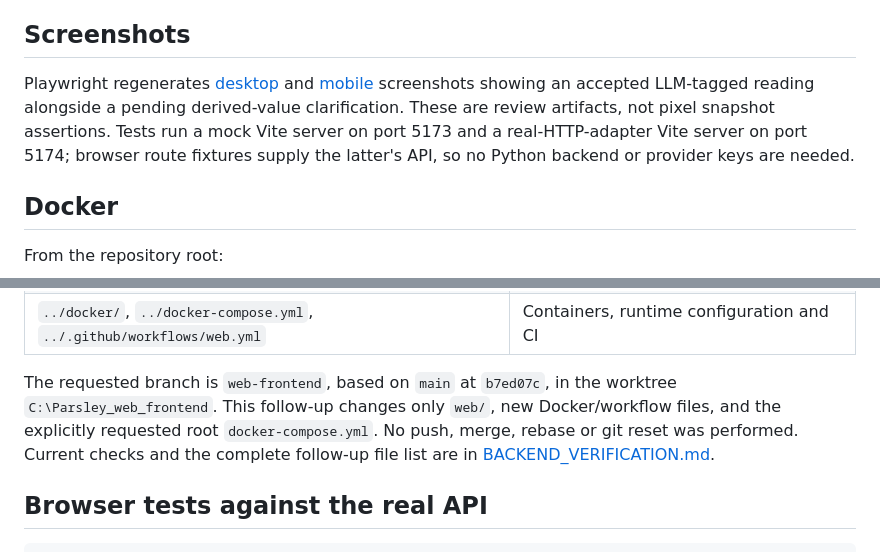
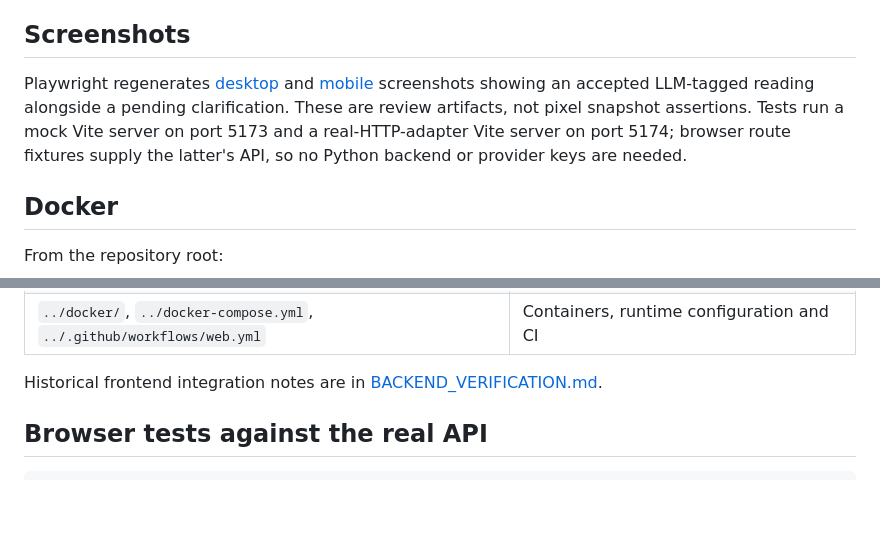
Before and after one commit to Ashwin-Projects/parsley, a Markdown page: web/README.md, 2 parts joined by grey strips. Rendered like a GitHub page; blank space fills up the shorter version.

```diff
--- a/web/README.md
+++ b/web/README.md
@@ -70,7 +92,7 @@ The eight sidebar examples come from `LANGUAGE_SPEC.md` sections 4 and 6. Variab
 
 ## Screenshots
 
-Playwright regenerates [desktop](screenshots/workspace-desktop.png) and [mobile](screenshots/workspace-mobile.png) screenshots showing an accepted LLM-tagged reading alongside a pending derived-value clarification. These are review artifacts, not pixel snapshot assertions. Tests run a mock Vite server on port 5173 and a real-HTTP-adapter Vite server on port 5174; browser route fixtures supply the latter's API, so no Python backend or provider keys are needed.
+Playwright regenerates [desktop](screenshots/workspace-desktop.png) and [mobile](screenshots/workspace-mobile.png) screenshots showing an accepted LLM-tagged reading alongside a pending clarification. These are review artifacts, not pixel snapshot assertions. Tests run a mock Vite server on port 5173 and a real-HTTP-adapter Vite server on port 5174; browser route fixtures supply the latter's API, so no Python backend or provider keys are needed.
 
 ## Docker
 
@@ -113,7 +135,7 @@ The API comes from `src/parsley/web/`, and Docker Engine must be running. See [d
 | `BACKEND_PLAN.md`, `BACKEND_VERIFICATION.md`                                                    | Follow-up plan, exact results and changed-file list                   |
 | `../docker/`, `../docker-compose.yml`, `../.github/workflows/web.yml`                           | Containers, runtime configuration and CI                              |
 
-The requested branch is `web-frontend`, based on `main` at `b7ed07c`, in the worktree `C:\Parsley_web_frontend`. This follow-up changes only `web/`, new Docker/workflow files, and the explicitly requested root `docker-compose.yml`. No push, merge, rebase or git reset was performed. Current checks and the complete follow-up file list are in [BACKEND_VERIFICATION.md](BACKEND_VERIFICATION.md).
+Historical frontend integration notes are in [BACKEND_VERIFICATION.md](BACKEND_VERIFICATION.md).
 
 ## Browser tests against the real API
 
```
Also changed, not shown: other parts of web/README.md (+25 -3 lines), README.md (+38 -0 lines), web/screenshots/home-desktop.png (added), web/screenshots/home-mobile.png (added), web/screenshots/how-it-works-desktop.png (added), web/screenshots/how-it-works-mobile.png (added), web/screenshots/workspace-desktop.png, web/screenshots/workspace-mobile.png.
